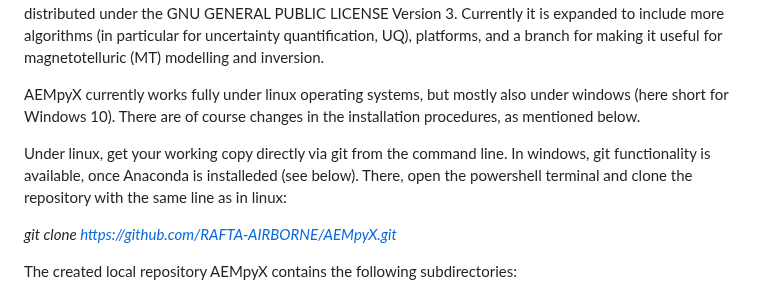
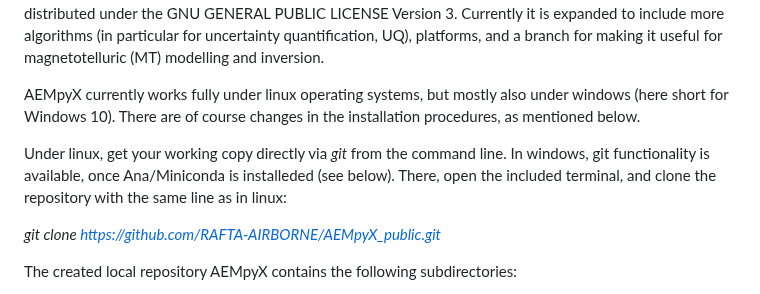
Before and after one commit to RAFTA-AIRBORNE/AEMpyX_public, a Markdown page: README.md, the part around the change. Drawn GitHub-style.

```diff
--- a/README.md
+++ b/README.md
@@ -6,9 +6,9 @@ The "AEMpyX" toolbox was originally developed at DIAS starting with the project
 
 AEMpyX currently works fully under linux operating systems, but mostly also under  windows (here short for Windows 10). There are of course changes in the installation procedures, as mentioned below.
 
-Under linux, get your working copy directly via git from the command line. In windows, git functionality is available, once Anaconda is installeded (see below). There, open the powershell terminal and clone the repository with the same line as in linux:
+Under linux, get your working copy directly via _git_ from the command line. In windows, git functionality is available, once Ana/Miniconda is installeded (see below). There, open the included terminal, and clone the repository with the same line as in linux:
 
-_git clone https://github.com/RAFTA-AIRBORNE/AEMpyX.git_
+_git clone https://github.com/RAFTA-AIRBORNE/AEMpyX_public.git_
 
 The created local repository AEMpyX contains the following subdirectories:
 
```
